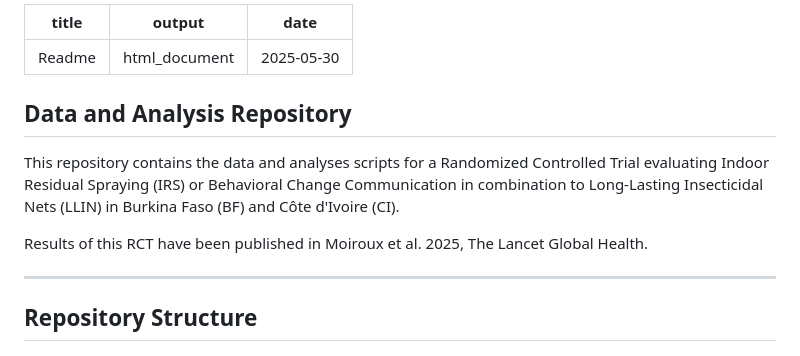
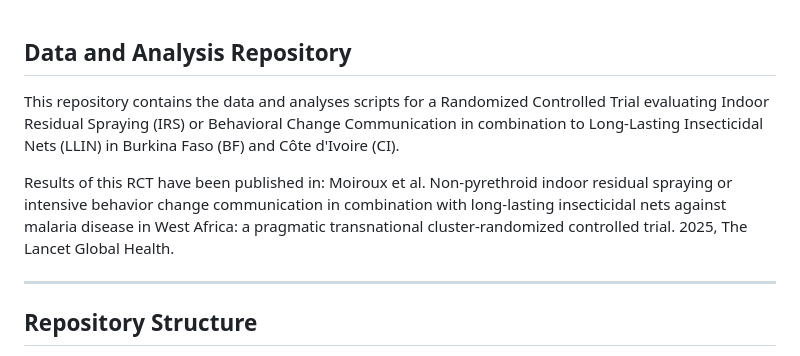
Before and after one commit to Nmoiroux/REACT_TLGH, a Markdown page: README.md, the part around the change. Rendered like a GitHub page.

Commit message:
update ref

```diff
--- a/README.md
+++ b/README.md
@@ -1,14 +1,9 @@
----
-title: "Readme"
-output: html_document
-date: "2025-05-30"
----
-
 ##  Data and Analysis Repository
 
 This repository contains the data and analyses scripts for a Randomized Controlled Trial evaluating Indoor Residual Spraying (IRS) or Behavioral Change Communication in combination to Long-Lasting Insecticidal Nets (LLIN) in Burkina Faso (BF) and Côte d'Ivoire (CI).
 
-Results of this RCT have been published in Moiroux et al. 2025, The Lancet Global Health.
+Results of this RCT have been published in: Moiroux et al. Non-pyrethroid indoor residual spraying or intensive behavior change communication in combination with long-lasting insecticidal nets against malaria disease in West Africa: a pragmatic transnational cluster-randomized controlled trial.
+2025, The Lancet Global Health.
 
 ---
 
```
